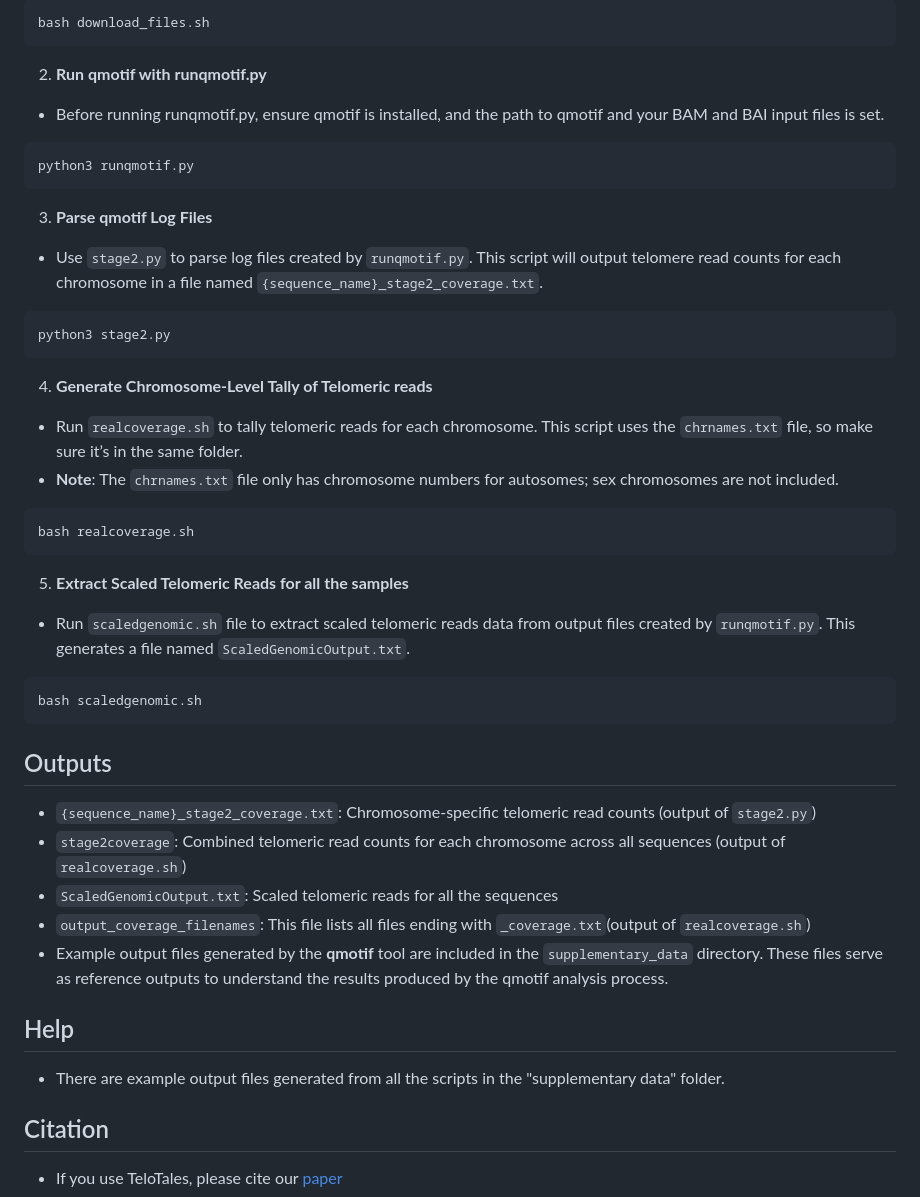
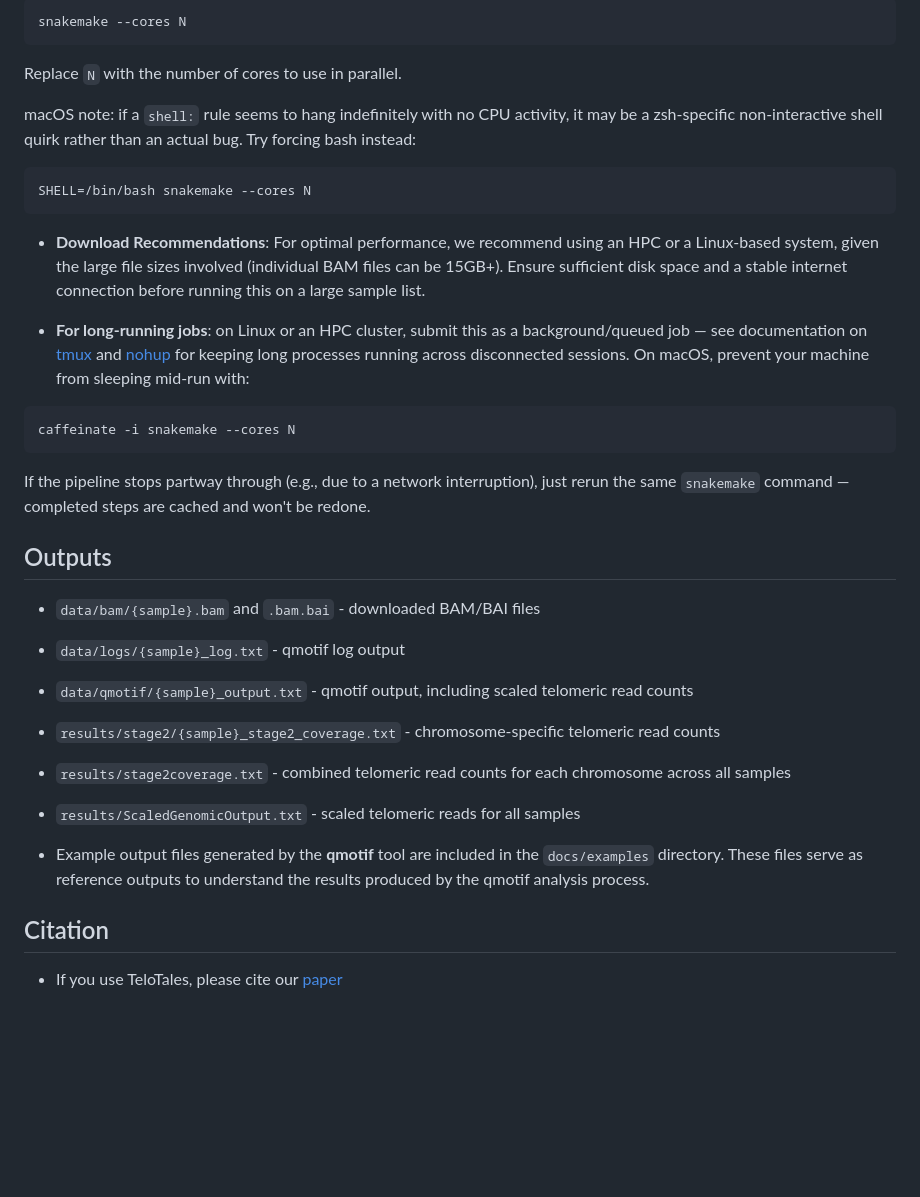
Before and after one commit to paribytes/TeloTales, a Markdown page: README.md, the part around one of its changes. GitHub-like rendering; blank space fills up the shorter version.

Commit message:
Revise README for Snakemake pipeline details
Updated README to clarify pipeline structure and usage instructions.

````diff
--- a/README.md
+++ b/README.md
@@ -73,48 +118,36 @@ chmod +x download_files.sh
 
 ```
-bash download_files.sh
+snakemake --cores N
 ```
 
-2. **Run qmotif with runqmotif.py**
-* Before running runqmotif.py, ensure qmotif is installed, and the path to qmotif and your BAM and BAI input files is set.
+Replace `N` with the number of cores to use in parallel.
+
+macOS note: if a `shell:` rule seems to hang indefinitely with no CPU activity, it may be a zsh-specific non-interactive shell quirk rather than an actual bug. Try forcing bash instead:
 
 ```
-python3 runqmotif.py
+SHELL=/bin/bash snakemake --cores N
 ```
 
-3. **Parse qmotif Log Files**
-* Use `stage2.py` to parse log files created by `runqmotif.py`. This script will output telomere read counts for each chromosome in a file named `{sequence_name}_stage2_coverage.txt`.
+* **Download Recommendations**: For optimal performance, we recommend using an HPC or a Linux-based system, given the large file sizes involved (individual BAM files can be 15GB+). Ensure sufficient disk space and a stable internet connection before running this on a large sample list.
+
+* **For long-running jobs**: on Linux or an HPC cluster, submit this as a background/queued job — see documentation on [tmux](https://github.com/tmux/tmux/wiki) and [nohup](https://phoenixnap.com/kb/linux-nohup) for keeping long processes running across disconnected sessions. On macOS, prevent your machine from sleeping mid-run with:
 
 ```
-python3 stage2.py
+caffeinate -i snakemake --cores N
 ```
 
-4. **Generate Chromosome-Level Tally of Telomeric reads**
-* Run `realcoverage.sh` to tally telomeric reads for each chromosome. This script uses the `chrnames.txt` file, so make sure it’s in the same folder.
-* **Note**: The `chrnames.txt` file only has chromosome numbers for autosomes; sex chromosomes are not included.
-
-```
-bash realcoverage.sh
-```
-
-5. **Extract Scaled Telomeric Reads for all the samples**
-*  Run `scaledgenomic.sh` file to extract scaled telomeric reads data from output files created by `runqmotif.py`. This generates a file named `ScaledGenomicOutput.txt`.
-
-```
-bash scaledgenomic.sh
-```
+If the pipeline stops partway through (e.g., due to a network interruption), just rerun the same `snakemake` command — completed steps are cached and won't be redone.
 
 ## Outputs
 
-* `{sequence_name}_stage2_coverage.txt`: Chromosome-specific telomeric read counts (output of `stage2.py`)
-* `stage2coverage`: Combined telomeric read counts for each chromosome across all sequences (output of `realcoverage.sh`)
-* `ScaledGenomicOutput.txt`: Scaled telomeric reads for all the sequences
-* `output_coverage_filenames`: This file lists all files ending with `_coverage.txt`(output of `realcoverage.sh`)
-*  Example output files generated by the **qmotif** tool are included in the `supplementary_data` directory. These files serve as reference outputs to understand the results produced by the qmotif analysis process.
+* `data/bam/{sample}.bam` and `.bam.bai` - downloaded BAM/BAI files
+* `data/logs/{sample}_log.txt` - qmotif log output
+* `data/qmotif/{sample}_output.txt` - qmotif output, including scaled telomeric read counts
+* `results/stage2/{sample}_stage2_coverage.txt` - chromosome-specific telomeric read counts
+* `results/stage2coverage.txt` - combined telomeric read counts for each chromosome across all samples
+* `results/ScaledGenomicOutput.txt` - scaled telomeric reads for all samples
 
-
-## Help
-* There are example output files generated from all the scripts in the "supplementary data" folder.
+*  Example output files generated by the **qmotif** tool are included in the `docs/examples` directory. These files serve as reference outputs to understand the results produced by the qmotif analysis process.
 
 ## Citation
 * If you use TeloTales, please cite our [paper](https://www.biorxiv.org/content/10.1101/2025.11.03.686324v1)
````
Also changed, not shown: other parts of README.md (+79 -34 lines).
